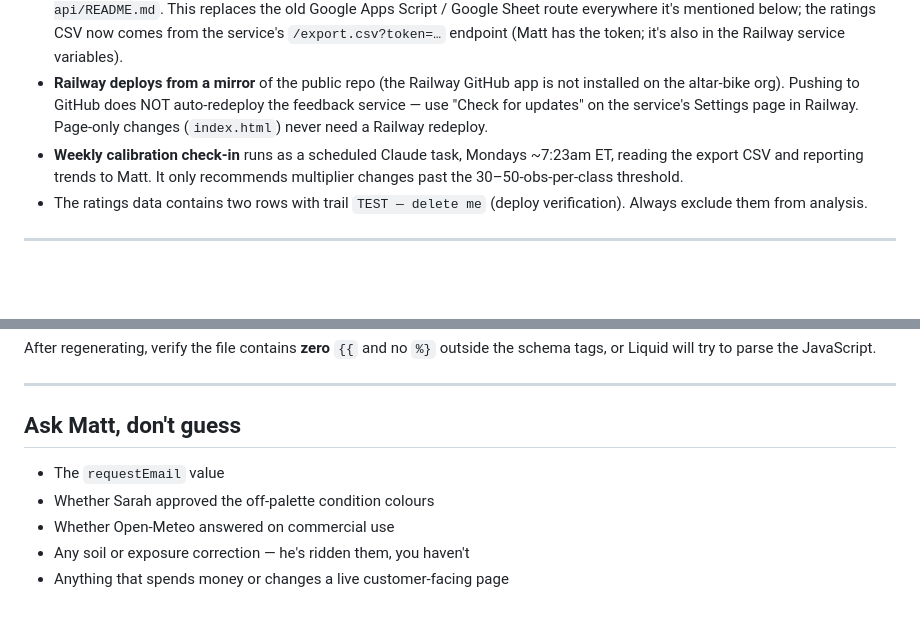
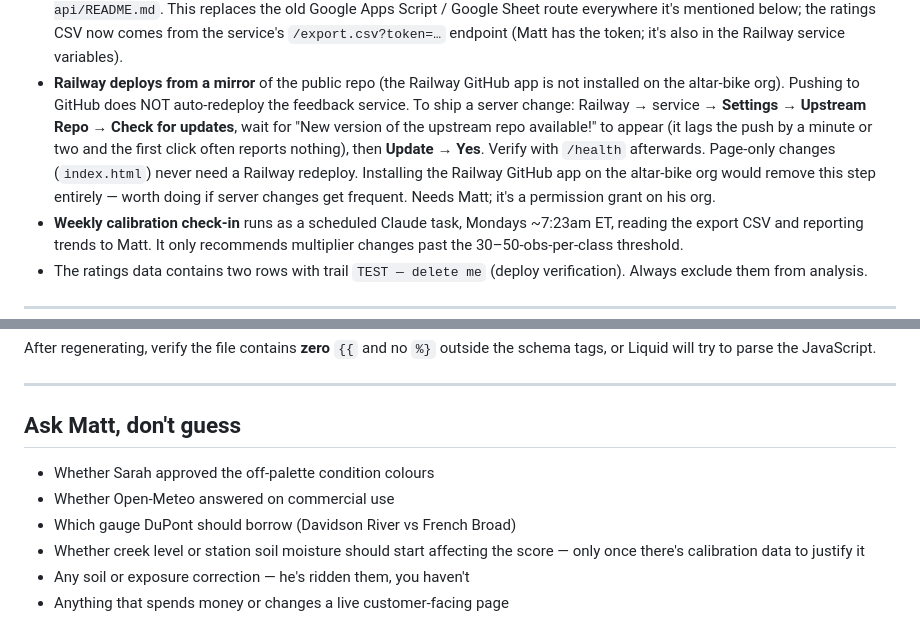
Before and after one commit to altar-bike/Altar-Dirt, a Markdown page: CLAUDE.md, 2 parts joined by grey strips. GitHub-like rendering; blank space fills up the shorter version.

```diff
--- a/CLAUDE.md
+++ b/CLAUDE.md
@@ -29,9 +29,15 @@ Hosted on **GitHub Pages** from this repo. Linked from the Shopify nav at altar.
   Railway service variables).
 - **Railway deploys from a mirror** of the public repo (the Railway GitHub
   app is not installed on the altar-bike org). Pushing to GitHub does NOT
-  auto-redeploy the feedback service — use "Check for updates" on the
-  service's Settings page in Railway. Page-only changes (`index.html`)
-  never need a Railway redeploy.
+  auto-redeploy the feedback service. To ship a server change: Railway →
+  service → **Settings → Upstream Repo → Check for updates**, wait for
+  "New version of the upstream repo available!" to appear (it lags the
+  push by a minute or two and the first click often reports nothing),
+  then **Update → Yes**. Verify with `/health` afterwards. Page-only
+  changes (`index.html`) never need a Railway redeploy.
+  Installing the Railway GitHub app on the altar-bike org would remove
+  this step entirely — worth doing if server changes get frequent.
+  Needs Matt; it's a permission grant on his org.
 - **Weekly calibration check-in** runs as a scheduled Claude task, Mondays
   ~7:23am ET, reading the export CSV and reporting trends to Matt. It only
   recommends multiplier changes past the 30–50-obs-per-class threshold.
@@ -205,9 +288,11 @@ After regenerating, verify the file contains **zero** `{{` and no `%}` outside t
 
 ## Ask Matt, don't guess
 
-- The `requestEmail` value
 - Whether Sarah approved the off-palette condition colours
 - Whether Open-Meteo answered on commercial use
+- Which gauge DuPont should borrow (Davidson River vs French Broad)
+- Whether creek level or station soil moisture should start affecting
+  the score — only once there's calibration data to justify it
 - Any soil or exposure correction — he's ridden them, you haven't
 - Anything that spends money or changes a live customer-facing page
 
```
Also changed, not shown: other parts of CLAUDE.md (+77 -0 lines).
